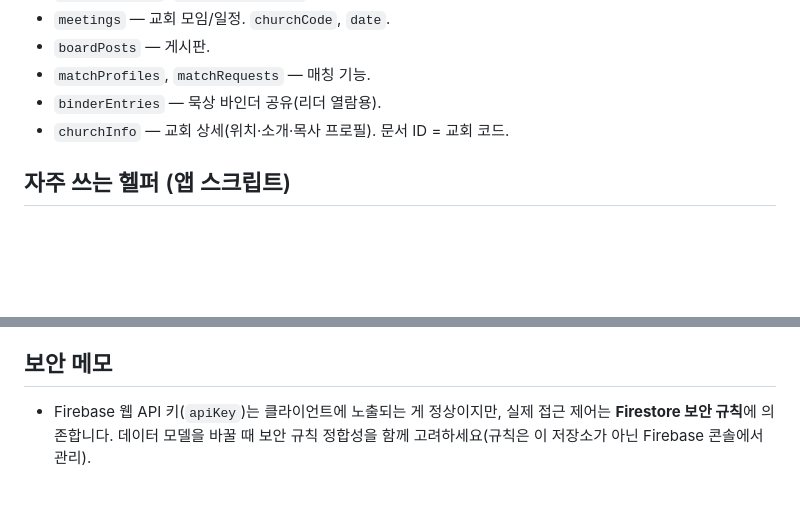
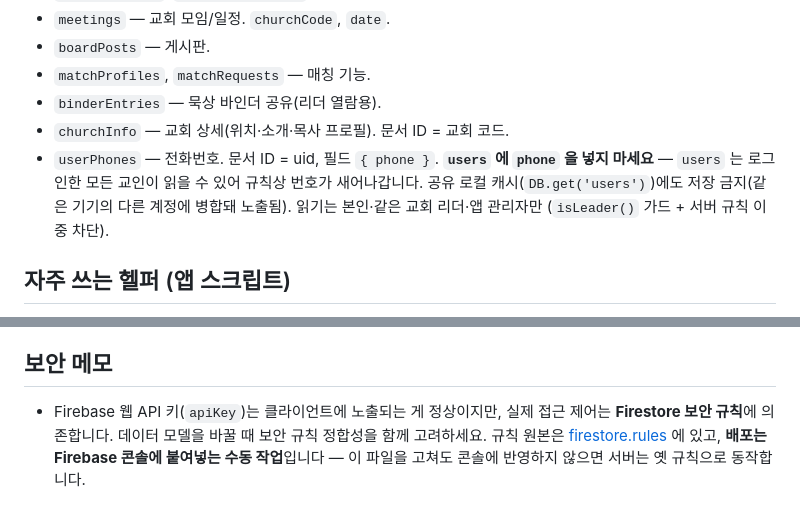
Before and after one commit to rmjunho/smartchurch, a Markdown page: CLAUDE.md, 2 parts joined by grey strips. GitHub-like rendering; blank space fills up the shorter version.

Commit message:
docs: CLAUDE.md 의 틀린 사실 두 개 정정 — 데이터 모델에 userPhones 가 빠져 있어 다음 작업자가 phone 을 users 에 다시 넣으면 규칙상 전 교인에게 노출되므로 금지 사유와 함께 명시. 또 보안 규칙이 콘솔 전용이라고 적혀 있었지만 firestore.rules 가 저장소에 있으므로 원본 위치와 수동 배포 필요를 적음
Co-Authored-By: Claude Opus 5 <noreply@anthropic.com>

```diff
--- a/CLAUDE.md
+++ b/CLAUDE.md
@@ -61,6 +61,7 @@
 - `matchProfiles`, `matchRequests` — 매칭 기능.
 - `binderEntries` — 묵상 바인더 공유(리더 열람용).
 - `churchInfo` — 교회 상세(위치·소개·목사 프로필). 문서 ID = 교회 코드.
+- `userPhones` — 전화번호. 문서 ID = uid, 필드 `{ phone }`. **`users` 에 `phone` 을 넣지 마세요** — `users` 는 로그인한 모든 교인이 읽을 수 있어 규칙상 번호가 새어나갑니다. 공유 로컬 캐시(`DB.get('users')`)에도 저장 금지(같은 기기의 다른 계정에 병합돼 노출됨). 읽기는 본인·같은 교회 리더·앱 관리자만 (`isLeader()` 가드 + 서버 규칙 이중 차단).
 
 ## 자주 쓰는 헬퍼 (앱 스크립트)
 
@@ -79,4 +80,4 @@
 
 ## 보안 메모
 
-- Firebase 웹 API 키(`apiKey`)는 클라이언트에 노출되는 게 정상이지만, 실제 접근 제어는 **Firestore 보안 규칙**에 의존합니다. 데이터 모델을 바꿀 때 보안 규칙 정합성을 함께 고려하세요(규칙은 이 저장소가 아닌 Firebase 콘솔에서 관리).
+- Firebase 웹 API 키(`apiKey`)는 클라이언트에 노출되는 게 정상이지만, 실제 접근 제어는 **Firestore 보안 규칙**에 의존합니다. 데이터 모델을 바꿀 때 보안 규칙 정합성을 함께 고려하세요. 규칙 원본은 [firestore.rules](firestore.rules) 에 있고, **배포는 Firebase 콘솔에 붙여넣는 수동 작업**입니다 — 이 파일을 고쳐도 콘솔에 반영하지 않으면 서버는 옛 규칙으로 동작합니다.
```
